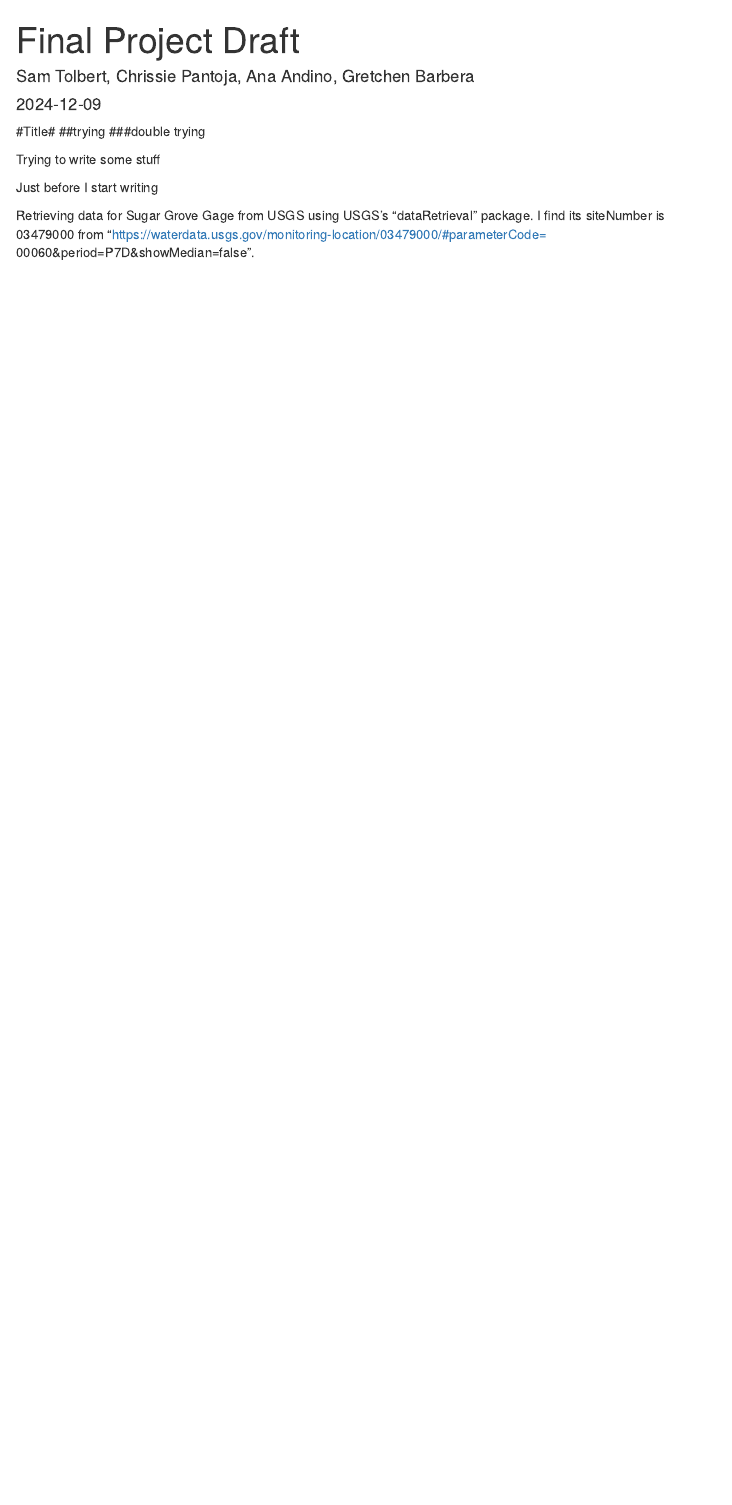
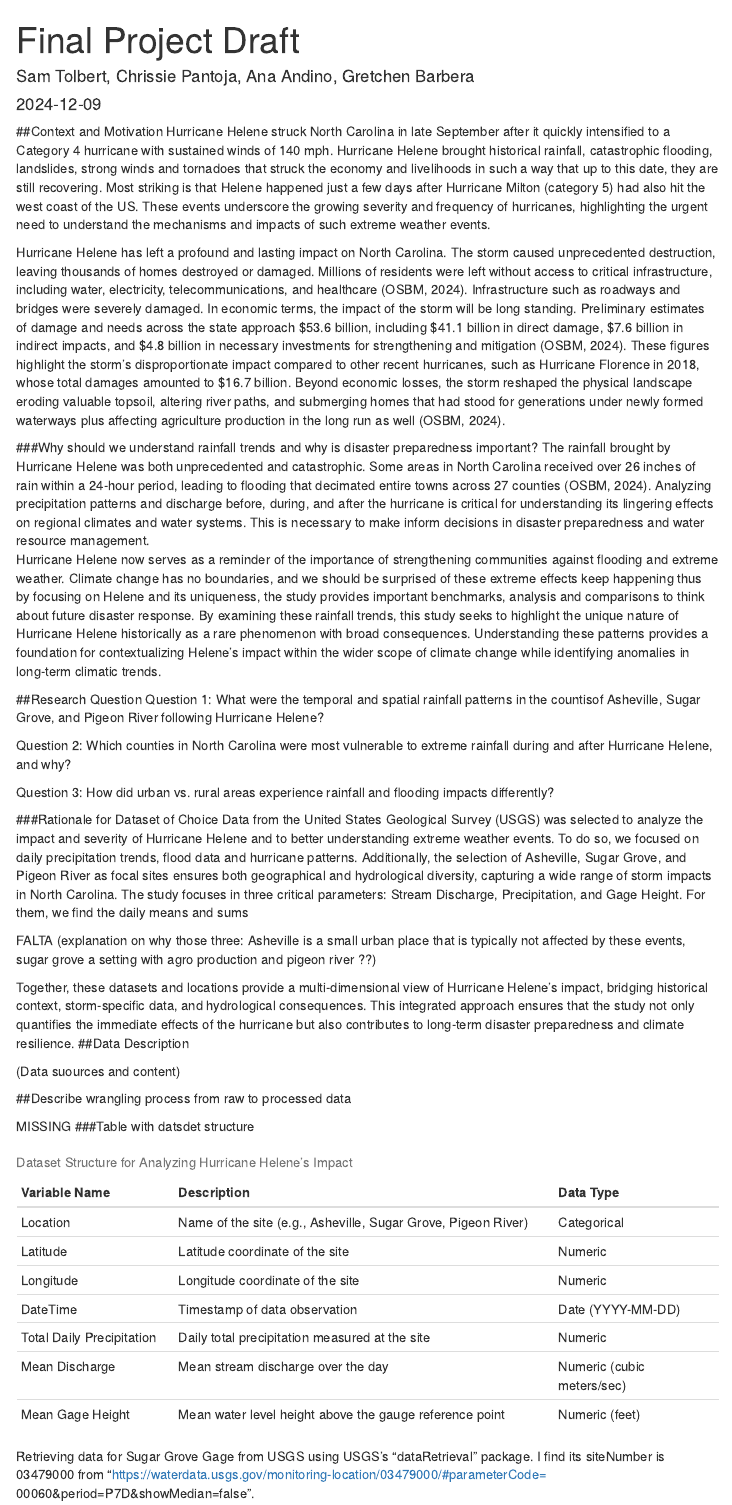
Before and after one commit to chrissiepantoja/TolbertAndinoPantojaBarbera_ENV872_EDA_FinalProject, an R Markdown document (Final Project Draft.Rmd): the page in a window 1100 px wide, from its top. Rendered offline with R 4.5, knitr and Pandoc, with nearby package versions; some code elsewhere in the file could not run offline; menus at the side of the page are left out; common packages that the code uses without loading them are loaded.

Commit message:
Include Data Table

````diff
--- a/Final Project Draft.Rmd
+++ b/Final Project Draft.Rmd
@@ -7,17 +7,70 @@
     toc: true
     toc_float: true
 ---
+##Context and Motivation
+Hurricane Helene struck North Carolina in late September after it quickly intensified to a Category 4 hurricane with sustained winds of 140 mph. Hurricane Helene brought historical rainfall, catastrophic flooding, landslides, strong winds and tornadoes that struck the economy and livelihoods in such a way that up to this date, they are still recovering. Most striking is that Helene happened just a few days after Hurricane Milton (category 5) had also hit the west coast of the US.  These events underscore the growing severity and frequency of hurricanes, highlighting the urgent need to understand the mechanisms and impacts of such extreme weather events.
 
-#Title#
-##trying
-###double trying
+ Hurricane Helene has left a profound and lasting impact on North Carolina. The storm caused unprecedented destruction, leaving thousands of homes destroyed or damaged. Millions of residents were left without access to critical infrastructure, including water, electricity, telecommunications, and healthcare (OSBM, 2024). Infrastructure such as roadways and bridges were severely damaged. In economic terms, the impact of the storm will be long standing. Preliminary estimates of damage and needs across the state approach $53.6 billion, including $41.1 billion in direct damage, $7.6 billion in indirect impacts, and $4.8 billion in necessary investments for strengthening and mitigation (OSBM, 2024). These figures highlight the storm's disproportionate impact compared to other recent hurricanes, such as Hurricane Florence in 2018, whose total damages amounted to $16.7 billion. Beyond economic losses, the storm reshaped the physical landscape eroding valuable topsoil, altering river paths, and submerging homes that had stood for generations under newly formed waterways plus affecting agriculture production in the long run as well (OSBM, 2024).
+
+###Why should we understand rainfall trends and why is disaster preparedness important?
+The rainfall brought by Hurricane Helene was both unprecedented and catastrophic. Some areas in North Carolina received over 26 inches of rain within a 24-hour period, leading to flooding that decimated entire towns across 27 counties (OSBM, 2024). Analyzing precipitation patterns and discharge before, during, and after the hurricane is critical for understanding its lingering effects on regional climates and water systems. This is necessary to make inform decisions in disaster preparedness and water resource management.
+Hurricane Helene now serves as a reminder of the importance of strengthening communities against flooding and extreme weather. Climate change has no boundaries, and we should be surprised of these extreme effects keep happening thus by focusing on Helene and its uniqueness, the study provides important benchmarks, analysis and comparisons to think about future disaster response.
+By examining these rainfall trends, this study seeks to highlight the unique nature of Hurricane Helene historically as a rare phenomenon with broad consequences. Understanding these patterns provides a foundation for contextualizing Helene's impact within the wider scope of climate change while identifying anomalies in long-term climatic trends.
+
+##Research Question
+Question 1: What were the temporal and spatial rainfall patterns in the countisof Asheville, Sugar Grove, and Pigeon River following Hurricane Helene?
+
+Question 2: Which counties in North Carolina were most vulnerable to extreme rainfall during and after Hurricane Helene, and why?
+
+Question 3: How did urban vs. rural areas experience rainfall and flooding impacts differently?
 
 
-Trying to write some stuff
+###Rationale for Dataset of Choice
+Data from the United States Geological Survey (USGS) was selected to analyze the impact and severity of Hurricane Helene and to better understanding extreme weather events. To do so, we focused on daily precipitation trends, flood data and hurricane patterns. Additionally, the selection of Asheville, Sugar Grove, and Pigeon River as focal sites ensures both geographical and hydrological diversity, capturing a wide range of storm impacts in North Carolina. The study focuses in three critical parameters: Stream Discharge, Precipitation, and Gage Height. For them, we find the daily means and sums
+
+FALTA (explanation on why those three: Asheville is a small urban place that is typically not affected by these events, sugar grove a setting with agro production and pigeon river ??)
+
+Together, these datasets and locations provide a multi-dimensional view of Hurricane Helene’s impact, bridging historical context, storm-specific data, and hydrological consequences. This integrated approach ensures that the study not only quantifies the immediate effects of the hurricane but also contributes to long-term disaster preparedness and climate resilience.
+##Data Description
+
+(Data suources and content)
+
+##Describe wrangling process from raw to processed data
+
+MISSING
+###Table with datsdet structure
 
 
-Just before I start writing
+```{r Data Table, echo=FALSE}
+dataset_structure <- data.frame(
+  Variable_Name = c(
+    "Location", "Latitude", "Longitude", "DateTime",
+    "Total Daily Precipitation", "Mean Discharge", "Mean Gage Height"
+  ),
+  Description = c(
+    "Name of the site (e.g., Asheville, Sugar Grove, Pigeon River)",
+    "Latitude coordinate of the site",
+    "Longitude coordinate of the site",
+    "Timestamp of data observation",
+    "Daily total precipitation measured at the site",
+    "Mean stream discharge over the day",
+    "Mean water level height above the gauge reference point"
+  ),
+  Data_Type = c(
+    "Categorical", "Numeric", "Numeric",
+    "Date (YYYY-MM-DD)", "Numeric", "Numeric (cubic meters/sec)",
+    "Numeric (feet)"
+  )
+)
 
+kable(
+  dataset_structure,
+  col.names = c("Variable Name", "Description", "Data Type"),
+  caption = "Dataset Structure for Analyzing Hurricane Helene's Impact",
+  align = "l"
+)
+
+```
 
 ```{r setup, include=FALSE}
 knitr::opts_chunk$set(echo = TRUE)
````
